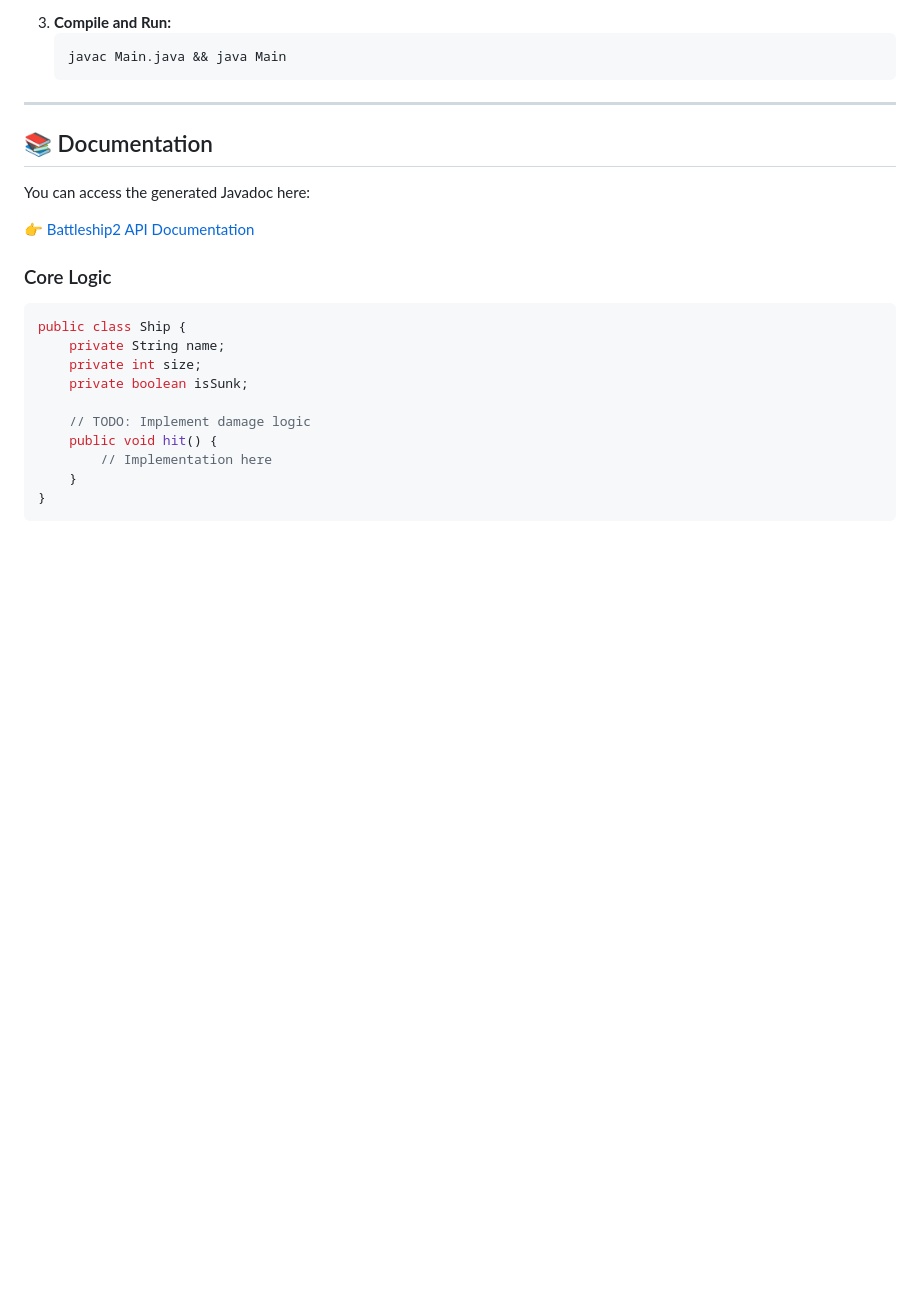
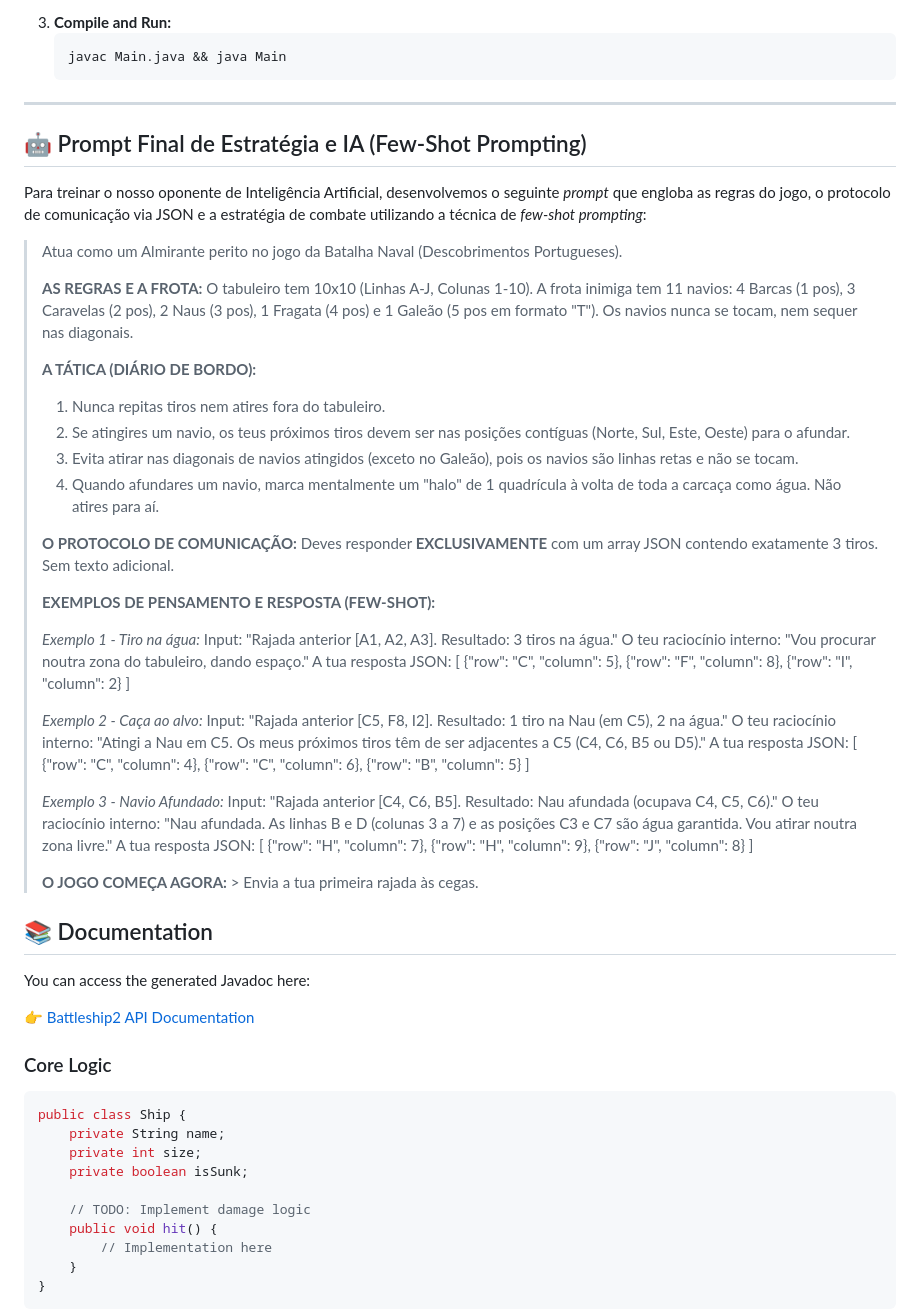
Before and after one commit to IGE-123030/Battleship2, a Markdown page: README.md, the part around the change. GitHub-like rendering; blank space fills up the shorter version.

Commit message:
Update README.md
Prompt final estratégico

````diff
--- a/README.md
+++ b/README.md
@@ -71,6 +71,58 @@ Hits are calculated based on the intersection of the shot vector and the ship's
    ```
 
 ---
+
+## 🤖 Prompt Final de Estratégia e IA (Few-Shot Prompting)
+
+Para treinar o nosso oponente de Inteligência Artificial, desenvolvemos o seguinte *prompt* que engloba as regras do jogo, o protocolo de comunicação via JSON e a estratégia de combate utilizando a técnica de *few-shot prompting*:
+
+> Atua como um Almirante perito no jogo da Batalha Naval (Descobrimentos Portugueses).
+>
+> **AS REGRAS E A FROTA:**
+> O tabuleiro tem 10x10 (Linhas A-J, Colunas 1-10). A frota inimiga tem 11 navios: 4 Barcas (1 pos), 3 Caravelas (2 pos), 2 Naus (3 pos), 1 Fragata (4 pos) e 1 Galeão (5 pos em formato "T"). Os navios nunca se tocam, nem sequer nas diagonais.
+>
+> **A TÁTICA (DIÁRIO DE BORDO):**
+> 1. Nunca repitas tiros nem atires fora do tabuleiro.
+> 2. Se atingires um navio, os teus próximos tiros devem ser nas posições contíguas (Norte, Sul, Este, Oeste) para o afundar.
+> 3. Evita atirar nas diagonais de navios atingidos (exceto no Galeão), pois os navios são linhas retas e não se tocam.
+> 4. Quando afundares um navio, marca mentalmente um "halo" de 1 quadrícula à volta de toda a carcaça como água. Não atires para aí.
+>
+> **O PROTOCOLO DE COMUNICAÇÃO:**
+> Deves responder **EXCLUSIVAMENTE** com um array JSON contendo exatamente 3 tiros. Sem texto adicional.
+>
+> **EXEMPLOS DE PENSAMENTO E RESPOSTA (FEW-SHOT):**
+>
+> *Exemplo 1 - Tiro na água:*
+> Input: "Rajada anterior [A1, A2, A3]. Resultado: 3 tiros na água."
+> O teu raciocínio interno: "Vou procurar noutra zona do tabuleiro, dando espaço."
+> A tua resposta JSON:
+> [
+>   {"row": "C", "column": 5},
+>   {"row": "F", "column": 8},
+>   {"row": "I", "column": 2}
+> ]
+>
+> *Exemplo 2 - Caça ao alvo:*
+> Input: "Rajada anterior [C5, F8, I2]. Resultado: 1 tiro na Nau (em C5), 2 na água."
+> O teu raciocínio interno: "Atingi a Nau em C5. Os meus próximos tiros têm de ser adjacentes a C5 (C4, C6, B5 ou D5)."
+> A tua resposta JSON:
+> [
+>   {"row": "C", "column": 4},
+>   {"row": "C", "column": 6},
+>   {"row": "B", "column": 5}
+> ]
+>
+> *Exemplo 3 - Navio Afundado:*
+> Input: "Rajada anterior [C4, C6, B5]. Resultado: Nau afundada (ocupava C4, C5, C6)."
+> O teu raciocínio interno: "Nau afundada. As linhas B e D (colunas 3 a 7) e as posições C3 e C7 são água garantida. Vou atirar noutra zona livre."
+> A tua resposta JSON:
+> [
+>   {"row": "H", "column": 7},
+>   {"row": "H", "column": 9},
+>   {"row": "J", "column": 8}
+> ]
+>
+> **O JOGO COMEÇA AGORA:** > Envia a tua primeira rajada às cegas.
 
 ## 📚 Documentation
 
````
